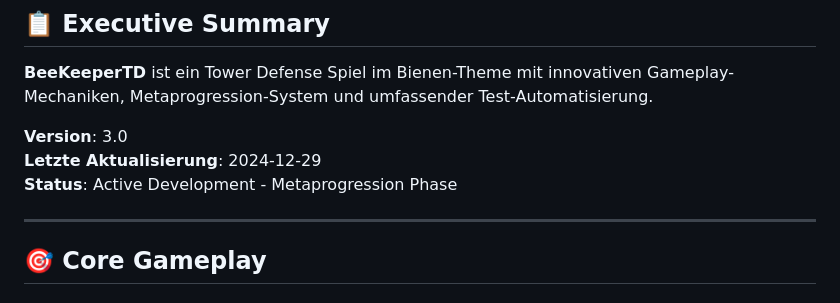
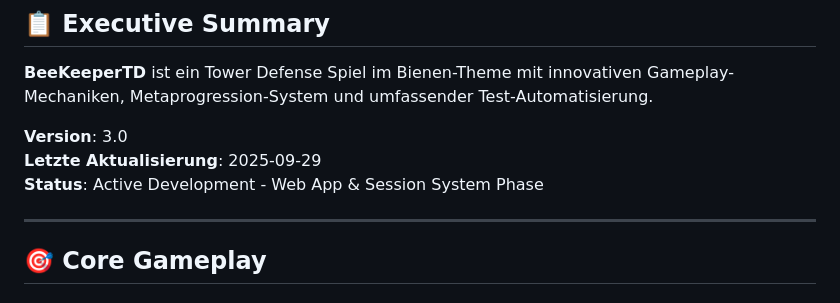
Before and after one commit to yagrima/bee-keeper-td, a Markdown page: PRD_BeeKeeperTD_v3.0.md, the part around the change printed below. GitHub-like rendering.

```diff
--- a/PRD_BeeKeeperTD_v3.0.md
+++ b/PRD_BeeKeeperTD_v3.0.md
@@ -5,8 +5,8 @@
 **BeeKeeperTD** ist ein Tower Defense Spiel im Bienen-Theme mit innovativen Gameplay-Mechaniken, Metaprogression-System und umfassender Test-Automatisierung.
 
 **Version**: 3.0
-**Letzte Aktualisierung**: 2024-12-29
-**Status**: Active Development - Metaprogression Phase
+**Letzte Aktualisierung**: 2025-09-29
+**Status**: Active Development - Web App & Session System Phase
 
 ---
 
```
Also changed, not shown: other parts of PRD_BeeKeeperTD_v3.0.md (+2 -2 lines), DEVELOPMENT_PLAN_v3.0.md (+10 -10 lines), SUPABASE_SETUP_GUIDE.md (+1 -1 lines).
